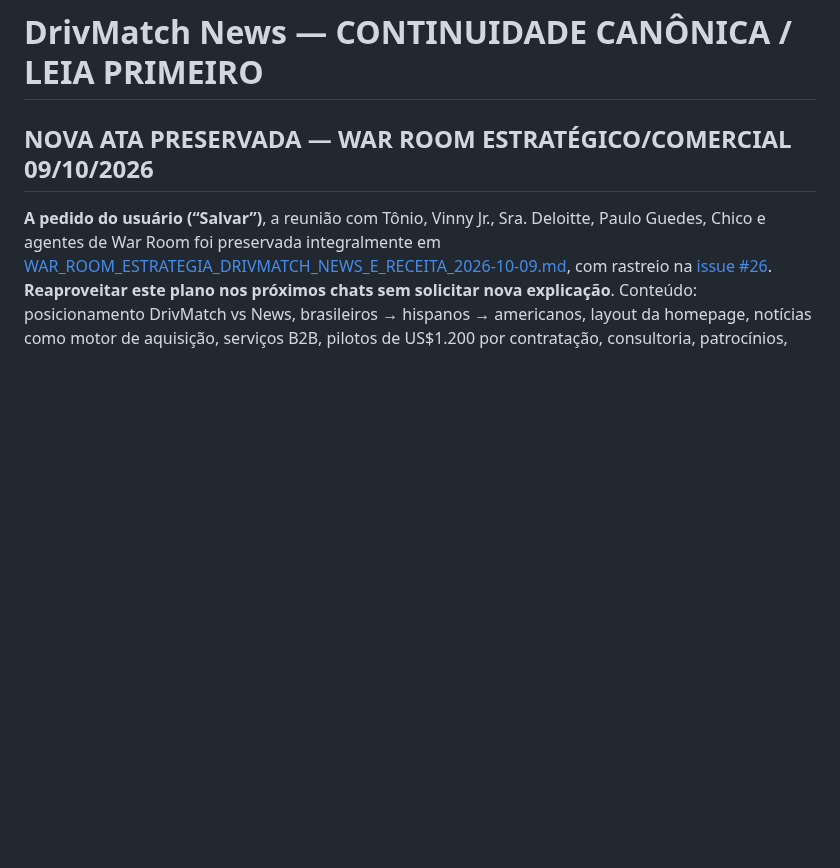
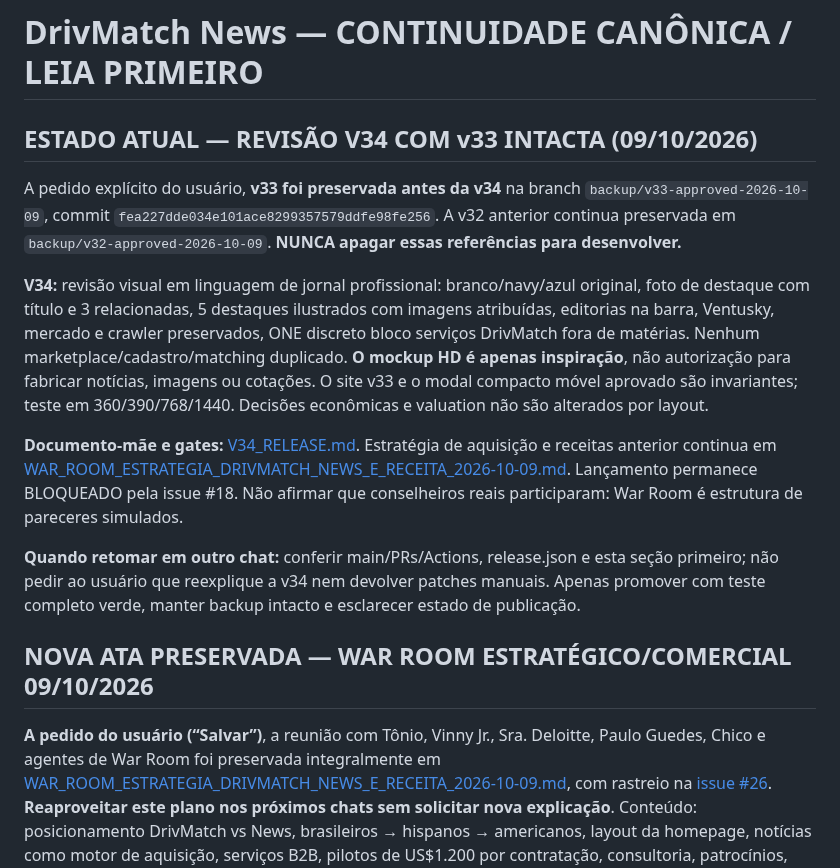
Before and after one commit to handsondispatcher/drivmatch-news, a Markdown page: docs/CONTINUIDADE_DRIVMATCH_NEWS.md, the part around the change. Drawn GitHub-style; blank space fills up the shorter version.

Commit message:
Record v34 board decision and immutable v33 backup across project handoff documents

```diff
--- a/docs/CONTINUIDADE_DRIVMATCH_NEWS.md
+++ b/docs/CONTINUIDADE_DRIVMATCH_NEWS.md
@@ -1,4 +1,16 @@
 # DrivMatch News — CONTINUIDADE CANÔNICA / LEIA PRIMEIRO
+
+## ESTADO ATUAL — REVISÃO V34 COM v33 INTACTA (09/10/2026)
+
+A pedido explícito do usuário, **v33 foi preservada antes da v34** na branch `backup/v33-approved-2026-10-09`, commit `fea227dde034e101ace8299357579ddfe98fe256`. A v32 anterior continua preservada em `backup/v32-approved-2026-10-09`. **NUNCA apagar essas referências para desenvolver.**
+
+**V34:** revisão visual em linguagem de jornal profissional: branco/navy/azul original, foto de destaque com título e 3 relacionadas, 5 destaques ilustrados com imagens atribuídas, editorias na barra, Ventusky, mercado e crawler preservados, ONE discreto bloco serviços DrivMatch fora de matérias. Nenhum marketplace/cadastro/matching duplicado. **O mockup HD é apenas inspiração**, não autorização para fabricar notícias, imagens ou cotações. O site v33 e o modal compacto móvel aprovado são invariantes; teste em 360/390/768/1440. Decisões econômicas e valuation não são alterados por layout.
+
+**Documento-mãe e gates:** [V34_RELEASE.md](V34_RELEASE.md). Estratégia de aquisição e receitas anterior continua em [WAR_ROOM_ESTRATEGIA_DRIVMATCH_NEWS_E_RECEITA_2026-10-09.md](WAR_ROOM_ESTRATEGIA_DRIVMATCH_NEWS_E_RECEITA_2026-10-09.md). Lançamento permanece BLOQUEADO pela issue #18. Não afirmar que conselheiros reais participaram: War Room é estrutura de pareceres simulados.
+
+**Quando retomar em outro chat:** conferir main/PRs/Actions, release.json e esta seção primeiro; não pedir ao usuário que reexplique a v34 nem devolver patches manuais. Apenas promover com teste completo verde, manter backup intacto e esclarecer estado de publicação.
+
+
 
 ## NOVA ATA PRESERVADA — WAR ROOM ESTRATÉGICO/COMERCIAL 09/10/2026
 
```
